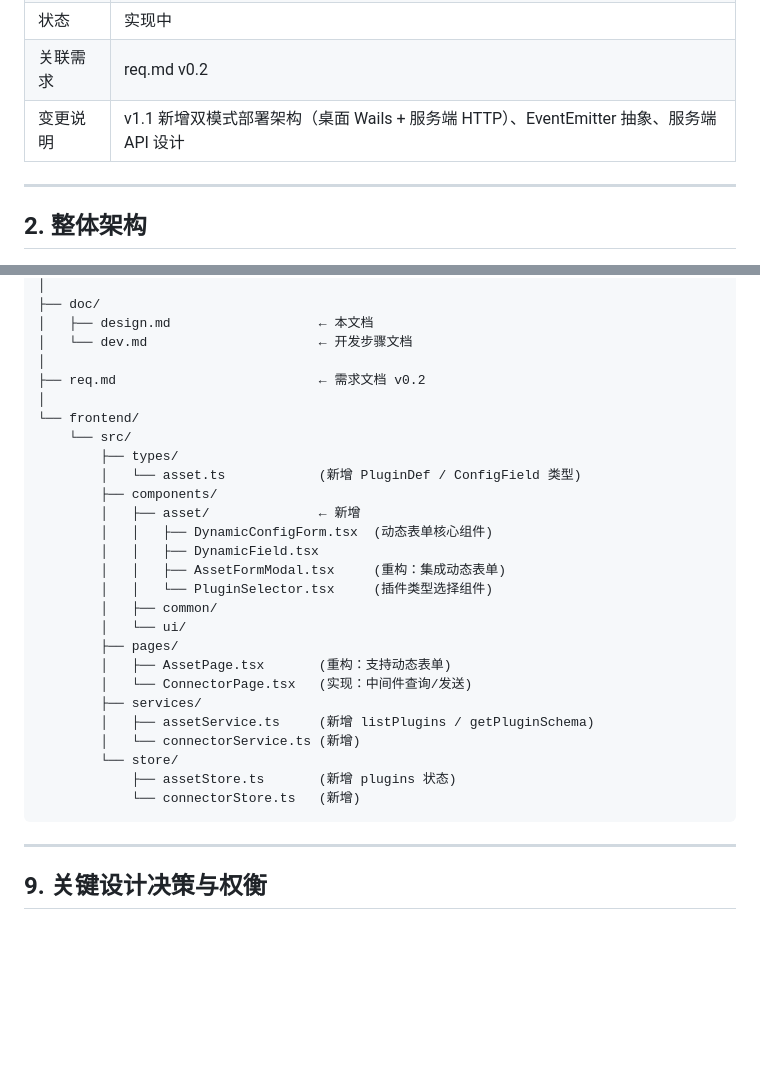
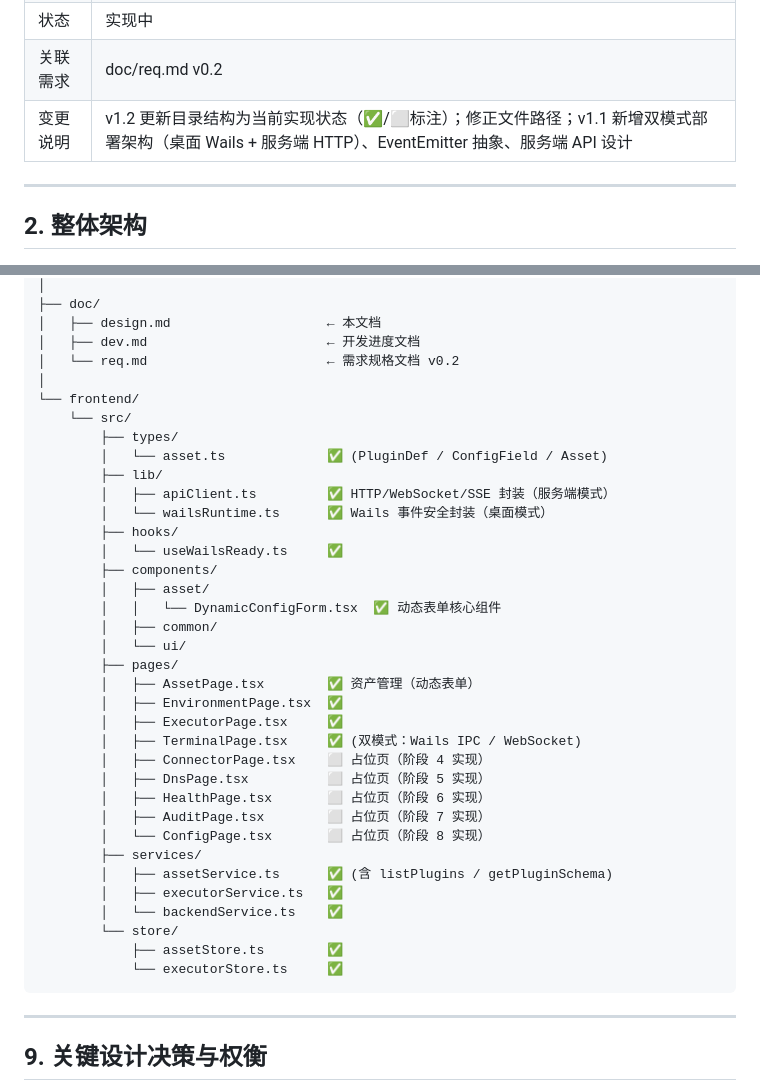
Before and after one commit to hanxuanyu/EnvPilot, a Markdown page: doc/design.md, 2 parts joined by grey strips. Rendered like a GitHub page; blank space fills up the shorter version.

````diff
--- a/doc/design.md
+++ b/doc/design.md
@@ -9,6 +9,6 @@
 | 状态 | 实现中 |
-| 关联需求 | req.md v0.2 |
-| 变更说明 | v1.1 新增双模式部署架构（桌面 Wails + 服务端 HTTP）、EventEmitter 抽象、服务端 API 设计 |
+| 关联需求 | doc/req.md v0.2 |
+| 变更说明 | v1.2 更新目录结构为当前实现状态（✅/⬜标注）；修正文件路径；v1.1 新增双模式部署架构（桌面 Wails + 服务端 HTTP）、EventEmitter 抽象、服务端 API 设计 |
 
 ---
 
@@ -1080,31 +1089,40 @@ EnvPilot/
 │
 ├── doc/
-│   ├── design.md                   ← 本文档
-│   └── dev.md                      ← 开发步骤文档
-│
-├── req.md                          ← 需求文档 v0.2
+│   ├── design.md                    ← 本文档
+│   ├── dev.md                       ← 开发进度文档
+│   └── req.md                       ← 需求规格文档 v0.2
 │
 └── frontend/
     └── src/
         ├── types/
-        │   └── asset.ts            (新增 PluginDef / ConfigField 类型)
+        │   └── asset.ts             ✅ (PluginDef / ConfigField / Asset)
+        ├── lib/
+        │   ├── apiClient.ts         ✅ HTTP/WebSocket/SSE 封装（服务端模式）
+        │   └── wailsRuntime.ts      ✅ Wails 事件安全封装（桌面模式）
+        ├── hooks/
+        │   └── useWailsReady.ts     ✅
         ├── components/
-        │   ├── asset/              ← 新增
-        │   │   ├── DynamicConfigForm.tsx  (动态表单核心组件)
-        │   │   ├── DynamicField.tsx
-        │   │   ├── AssetFormModal.tsx     (重构：集成动态表单)
-        │   │   └── PluginSelector.tsx     (插件类型选择组件)
+        │   ├── asset/
+        │   │   └── DynamicConfigForm.tsx  ✅ 动态表单核心组件
         │   ├── common/
         │   └── ui/
         ├── pages/
-        │   ├── AssetPage.tsx       (重构：支持动态表单)
-        │   └── ConnectorPage.tsx   (实现：中间件查询/发送)
+        │   ├── AssetPage.tsx        ✅ 资产管理（动态表单）
+        │   ├── EnvironmentPage.tsx  ✅
+        │   ├── ExecutorPage.tsx     ✅
+        │   ├── TerminalPage.tsx     ✅ (双模式：Wails IPC / WebSocket)
+        │   ├── ConnectorPage.tsx    ⬜ 占位页（阶段 4 实现）
+        │   ├── DnsPage.tsx          ⬜ 占位页（阶段 5 实现）
+        │   ├── HealthPage.tsx       ⬜ 占位页（阶段 6 实现）
+        │   ├── AuditPage.tsx        ⬜ 占位页（阶段 7 实现）
+        │   └── ConfigPage.tsx       ⬜ 占位页（阶段 8 实现）
         ├── services/
-        │   ├── assetService.ts     (新增 listPlugins / getPluginSchema)
-        │   └── connectorService.ts (新增)
+        │   ├── assetService.ts      ✅ (含 listPlugins / getPluginSchema)
+        │   ├── executorService.ts   ✅
+        │   └── backendService.ts    ✅
         └── store/
-            ├── assetStore.ts       (新增 plugins 状态)
-            └── connectorStore.ts   (新增)
+            ├── assetStore.ts        ✅
+            └── executorStore.ts     ✅
 ```
 
 ---
````
Also changed, not shown: other parts of doc/design.md (+52 -43 lines), doc/dev.md (+1 -11 lines), doc/req.md (+1 -1 lines).
